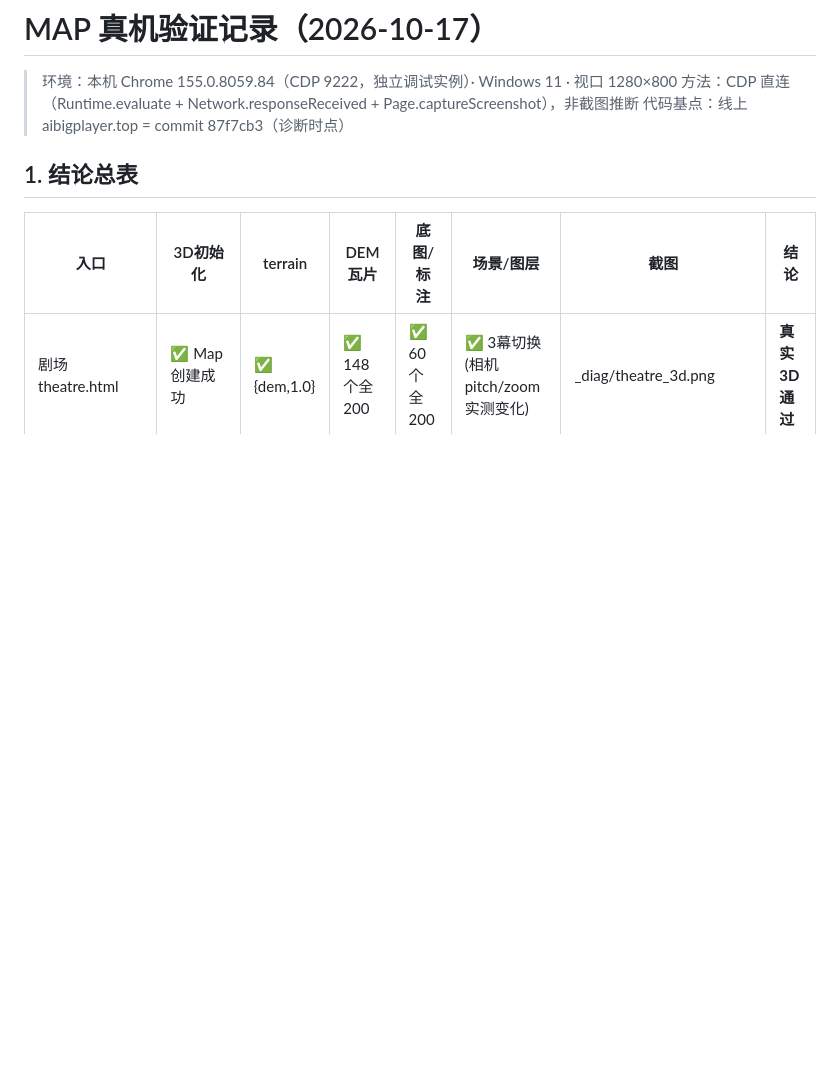
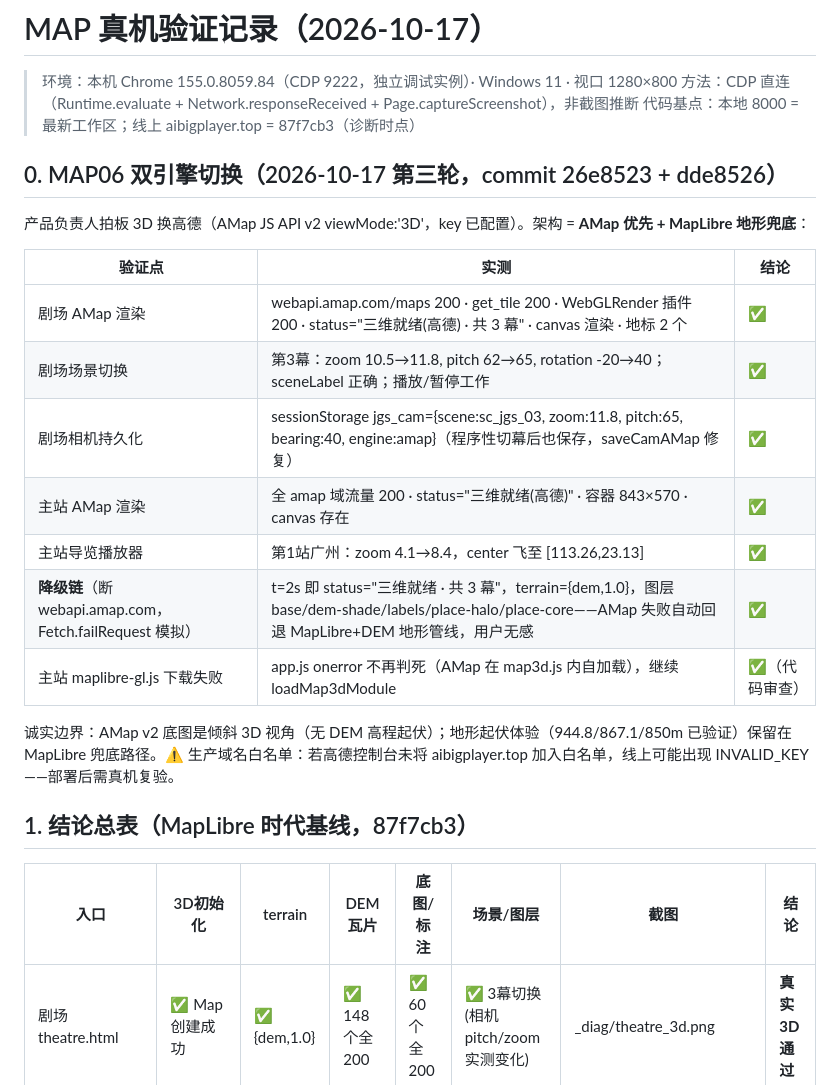
Before and after one commit to RaiderYi/maoxuan-atlas, a Markdown page: docs/MAP_VERIFICATION_20261017.md, the part around the change. GitHub-like rendering; blank space fills up the shorter version.

Commit message:
MAP06 verification: dual-engine (AMap primary + MapLibre terrain fallback) all green on real Chrome - fallback measured at t=2s with terrain active; domain-whitelist risk noted honestly

```diff
--- a/docs/MAP_VERIFICATION_20261017.md
+++ b/docs/MAP_VERIFICATION_20261017.md
@@ -2,9 +2,25 @@
 
 > 环境：本机 Chrome 155.0.8059.84（CDP 9222，独立调试实例）· Windows 11 · 视口 1280×800
 > 方法：CDP 直连（Runtime.evaluate + Network.responseReceived + Page.captureScreenshot），非截图推断
-> 代码基点：线上 aibigplayer.top = commit 87f7cb3（诊断时点）
+> 代码基点：本地 8000 = 最新工作区；线上 aibigplayer.top = 87f7cb3（诊断时点）
 
-## 1. 结论总表
+## 0. MAP06 双引擎切换（2026-10-17 第三轮，commit 26e8523 + dde8526）
+
+产品负责人拍板 3D 换高德（AMap JS API v2 viewMode:'3D'，key 已配置）。架构 = **AMap 优先 + MapLibre 地形兜底**：
+
+| 验证点 | 实测 | 结论 |
+|---|---|---|
+| 剧场 AMap 渲染 | webapi.amap.com/maps 200 · get_tile 200 · WebGLRender 插件 200 · status="三维就绪(高德) · 共 3 幕" · canvas 渲染 · 地标 2 个 | ✅ |
+| 剧场场景切换 | 第3幕：zoom 10.5→11.8, pitch 62→65, rotation -20→40；sceneLabel 正确；播放/暂停工作 | ✅ |
+| 剧场相机持久化 | sessionStorage jgs_cam={scene:sc_jgs_03, zoom:11.8, pitch:65, bearing:40, engine:amap}（程序性切幕后也保存，saveCamAMap 修复） | ✅ |
+| 主站 AMap 渲染 | 全 amap 域流量 200 · status="三维就绪(高德)" · 容器 843×570 · canvas 存在 | ✅ |
+| 主站导览播放器 | 第1站广州：zoom 4.1→8.4，center 飞至 [113.26,23.13] | ✅ |
+| **降级链**（断 webapi.amap.com，Fetch.failRequest 模拟） | t=2s 即 status="三维就绪 · 共 3 幕"，terrain={dem,1.0}，图层 base/dem-shade/labels/place-halo/place-core——AMap 失败自动回退 MapLibre+DEM 地形管线，用户无感 | ✅ |
+| 主站 maplibre-gl.js 下载失败 | app.js onerror 不再判死（AMap 在 map3d.js 内自加载），继续 loadMap3dModule | ✅（代码审查） |
+
+诚实边界：AMap v2 底图是倾斜 3D 视角（无 DEM 高程起伏）；地形起伏体验（944.8/867.1/850m 已验证）保留在 MapLibre 兜底路径。⚠️ 生产域名白名单：若高德控制台未将 aibigplayer.top 加入白名单，线上可能出现 INVALID_KEY——部署后需真机复验。
+
+## 1. 结论总表（MapLibre 时代基线，87f7cb3）
 
 | 入口 | 3D初始化 | terrain | DEM瓦片 | 底图/标注 | 场景/图层 | 截图 | 结论 |
 |---|---|---|---|---|---|---|---|
```
